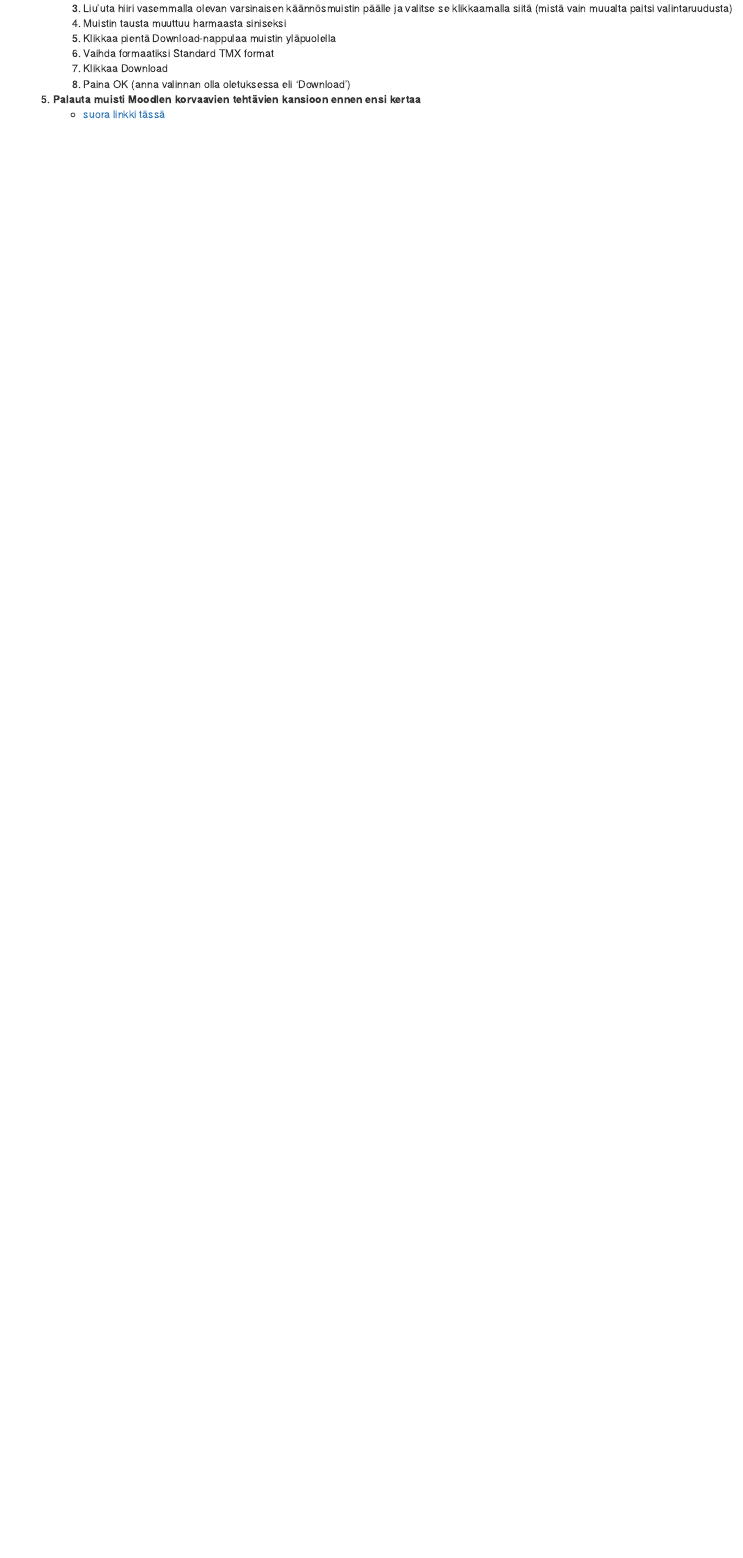
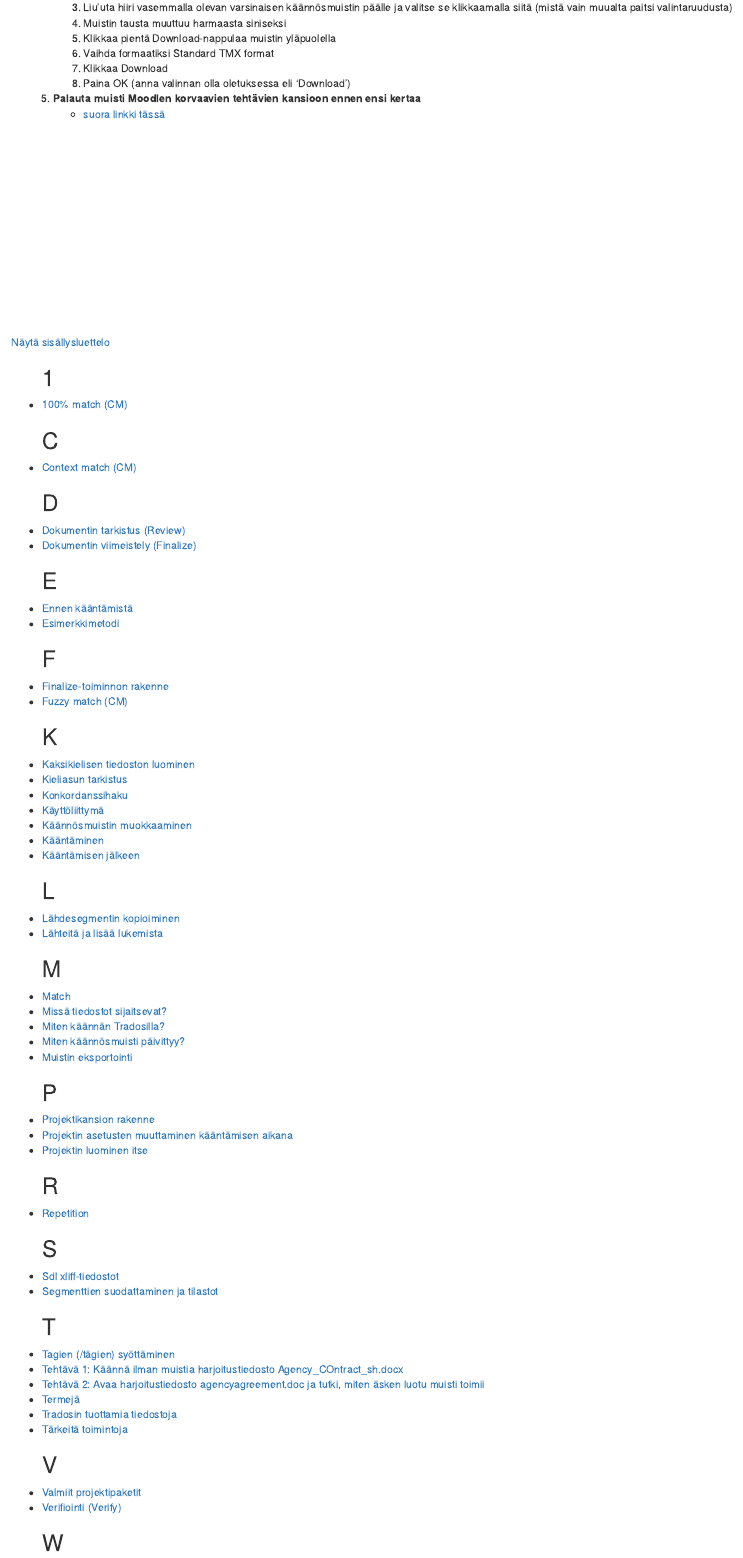
Before and after one commit to hrmJ/kaannostyopaja, an R Markdown document (trados_opas.Rmd): the page in a window 1100 px wide, from 6590 px down before the commit and from 6850 px down after it, so that both start at the same text. Rendered offline with R 4.5, knitr and Pandoc, with nearby package versions.

Commit message:
add index

```diff
--- a/docstyles.css
+++ b/docstyles.css
@@ -151,5 +151,8 @@ h3{color:#A58585;}
 h4{color:#A58585;}
 h5{color:#A58585;}
 
+#index{
+display:none;
+}
 
 </style>
--- a/trados_opas.Rmd
+++ b/trados_opas.Rmd
@@ -480,3 +494,71 @@ Wordfast Anywhere -harjoitus
 </div>
 </article>
 
+
+
+<div id="index">
+<a href='javascript:void(0);' onClick='tocind()'>Näytä sisällysluettelo</a>
+<ul>
+<h2>1</h2>
+<li><a href="#match-cm">100% match (CM)</a>
+
+<h2>C</h2>
+<li><a href="#context-match-cm">Context match (CM)</a>
+
+<h2>D</h2>
+<li><a href="#dokumentin-tarkistus-review">Dokumentin tarkistus (Review)</a>
+<li><a href="#dokumentin-viimeistely-finalize">Dokumentin viimeistely (Finalize)</a>
+
+<h2>E</h2>
+<li><a href="#ennen-kääntämistä">Ennen kääntämistä</a>
+<li><a href="#esimerkkimetodi">Esimerkkimetodi</a>
+
+<h2>F</h2>
+<li><a href="#finalize-toiminnon-rakenne">Finalize-toiminnon rakenne</a>
+<li><a href="#fuzzy-match-cm">Fuzzy match (CM)</a>
+
+<h2>K</h2>
+<li><a href="#kaksikielisen-tiedoston-luominen">Kaksikielisen tiedoston luominen</a>
+<li><a href="#kieliasun-tarkistus">Kieliasun tarkistus</a>
+<li><a href="#konkordanssihaku">Konkordanssihaku</a>
+<li><a href="#käyttöliittymä">Käyttöliittymä</a>
+<li><a href="#käännösmuistin-muokkaaminen">Käännösmuistin muokkaaminen</a>
+<li><a href="#kääntäminen">Kääntäminen</a>
+<li><a href="#kääntämisen-jälkeen">Kääntämisen jälkeen</a>
+
+<h2>L</h2>
+<li><a href="#lähdesegmentin-kopioiminen">Lähdesegmentin kopioiminen</a>
+<li><a href="#lähteitä-ja-lisää-lukemista">Lähteitä ja lisää lukemista</a>
+
+<h2>M</h2>
+<li><a href="#match">Match</a>
+<li><a href="#missä-tiedostot-sijaitsevat">Missä tiedostot sijaitsevat?</a>
+<li><a href="#miten-käännän-tradosilla">Miten käännän Tradosilla?</a>
+<li><a href="#miten-käännösmuisti-päivittyy">Miten käännösmuisti päivittyy?</a>
+<li><a href="#muistin-eksportointi">Muistin eksportointi</a>
+
+<h2>P</h2>
+<li><a href="#projektikansion-rakenne">Projektikansion rakenne</a>
+<li><a href="#projektin-asetusten-muuttaminen-kääntämisen-aikana">Projektin asetusten muuttaminen kääntämisen aikana</a>
+<li><a href="#projektin-luominen-itse">Projektin luominen itse</a>
+
+<h2>R</h2>
+<li><a href="#repetition">Repetition</a>
+
+<h2>S</h2>
+<li><a href="#sdl-xliff-tiedostot">Sdl xliff-tiedostot</a>
+<li><a href="#segmenttien-suodattaminen-ja-tilastot">Segmenttien suodattaminen ja tilastot</a>
+
+<h2>T</h2>
+<li><a href="#tagien-tägien-syöttäminen">Tagien (/tägien) syöttäminen</a>
+<li><a href="#tehtävä-1-käännä-ilman-muistia-harjoitustiedosto-agency_contract_sh.docx">Tehtävä 1: Käännä ilman muistia harjoitustiedosto Agency_COntract_sh.docx</a>
+<li><a href="#tehtävä-2-avaa-harjoitustiedosto-agencyagreement.doc-ja-tutki-miten-äsken-luotu-muisti-toimii">Tehtävä 2: Avaa harjoitustiedosto agencyagreement.doc ja tutki, miten äsken luotu muisti toimii</a>
+<li><a href="#termejä">Termejä</a>
+<li><a href="#tradosin-tuottamia-tiedostoja">Tradosin tuottamia tiedostoja</a>
+<li><a href="#tärkeitä-toimintoja">Tärkeitä toimintoja</a>
+
+<h2>V</h2>
+<li><a href="#valmiit-projektipaketit">Valmiit projektipaketit</a>
+<li><a href="#verifiointi-verify">Verifiointi (Verify)</a>
+
+<h2>W</h2>
```
Also changed, not shown: indexer.py (added, +40 -0 lines), guide_images/definelocation.png (added), guide_images/memlocation2.gif (added), guide_images/update.gif (added), trados_opas.html, trados_opas.Rmd (42 more changed lines).
